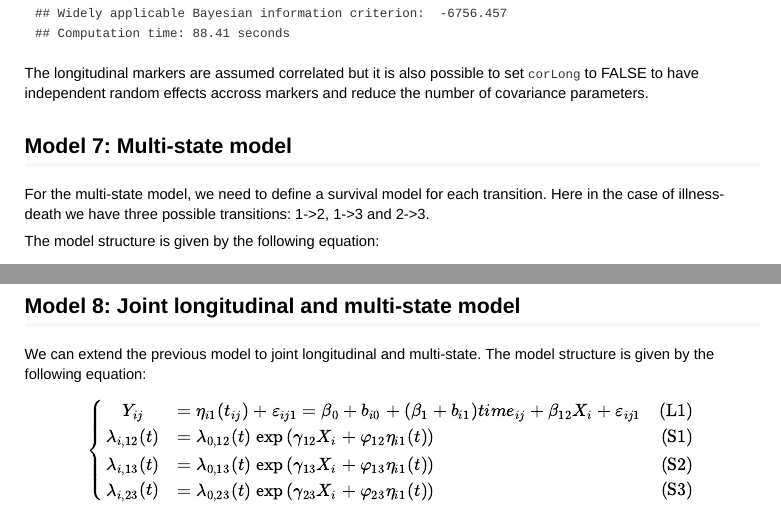
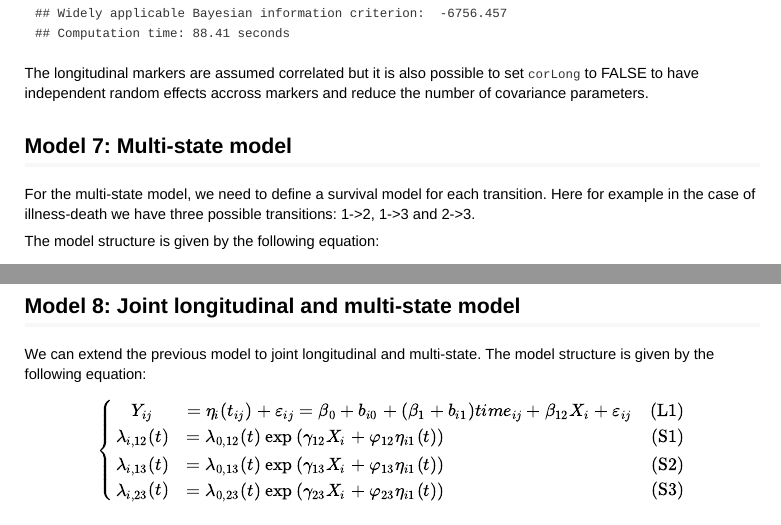
Before and after one commit to DenisRustand/INLAjoint, an R Markdown document (vignettes/INLAjoint.Rmd): two parts of pages 13 and 14 of 17, joined at a grey line, cut so that both start at the same text. The pictures show the output file vignettes/INLAjoint.pdf that the author committed with the source.

Commit message:
Update vignette

```diff
--- a/vignettes/INLAjoint.Rmd
+++ b/vignettes/INLAjoint.Rmd
@@ -355,7 +355,7 @@ The longitudinal markers are assumed correlated but it is also possible to set `
 
 ## Model 7: Multi-state model
 
-For the multi-state model, we need to define a survival model for each transition. Here in the case of illness-death we have three possible transitions: 1->2, 1->3 and 2->3.
+For the multi-state model, we need to define a survival model for each transition. Here for example in the case of illness-death we have three possible transitions: 1->2, 1->3 and 2->3.
 
 The model structure is given by the following equation:
 
@@ -386,7 +386,7 @@ We can extend the previous model to joint longitudinal and multi-state. The mode
 
 $$\left\{
 \begin{array}{ c @{{}{}} l  @{{}{}} r }
-Y_{ij} &= \eta_{i1}(t_{ij}) + \varepsilon_{ij1} = \beta_{0} + b_{i0} + (\beta_{1} + b_{i1})time_{ij} + \beta_{12}X_{i}  + \varepsilon_{ij1} & \text{(L1)} \\
+Y_{ij} &= \eta_{i}(t_{ij}) + \varepsilon_{ij} = \beta_{0} + b_{i0} + (\beta_{1} + b_{i1})time_{ij} + \beta_{12}X_{i}  + \varepsilon_{ij} & \text{(L1)} \\
 \lambda_{i,12}(t)&=\lambda_{0,12}(t)\ \textrm{exp}\left(\gamma_{12}X_i + \varphi_{12}\eta_{i1}(t)\right) & \text{(S1)}\\
 \lambda_{i,13}(t)&=\lambda_{0,13}(t)\ \textrm{exp}\left(\gamma_{13}X_i + \varphi_{13}\eta_{i1}(t)\right)  & \text{(S2)}\\
 \lambda_{i,23}(t)&=\lambda_{0,23}(t)\ \textrm{exp}\left(\gamma_{23}X_i + \varphi_{23}\eta_{i1}(t)\right)  & \text{(S3)}
```
Also changed, not shown: vignettes/INLAjoint.pdf.
